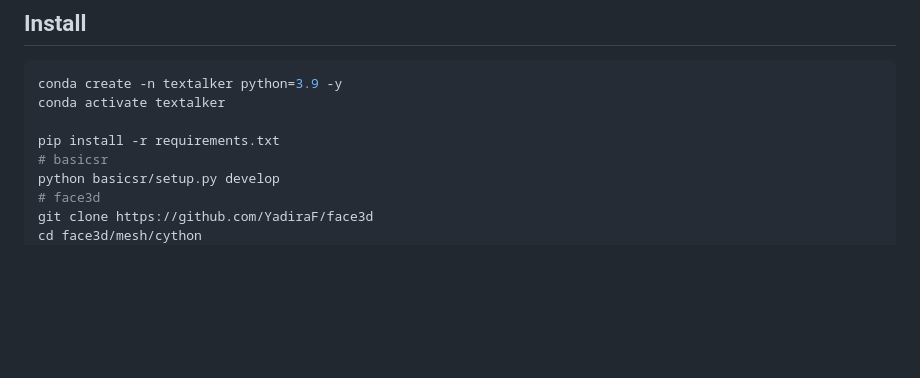
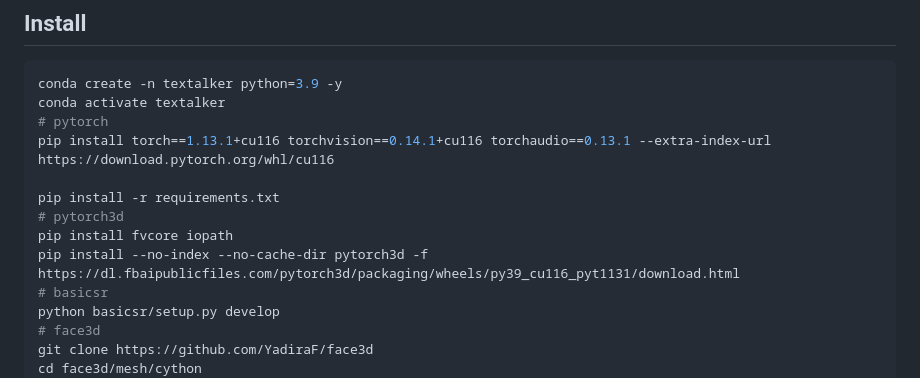
Before and after one commit to XuanchenLi/TexTalk, a Markdown page: README.md, the part around the change. GitHub-like rendering; blank space fills up the shorter version.

````diff
--- a/README.md
+++ b/README.md
@@ -29,8 +29,13 @@ Google Drive: [Download](https://drive.google.com/drive/folders/1UDc3y4_9ywj6EHP
 ```bash
 conda create -n textalker python=3.9 -y
 conda activate textalker
+# pytorch
+pip install torch==1.13.1+cu116 torchvision==0.14.1+cu116 torchaudio==0.13.1 --extra-index-url https://download.pytorch.org/whl/cu116
 
 pip install -r requirements.txt
+# pytorch3d
+pip install fvcore iopath
+pip install --no-index --no-cache-dir pytorch3d -f https://dl.fbaipublicfiles.com/pytorch3d/packaging/wheels/py39_cu116_pyt1131/download.html
 # basicsr
 python basicsr/setup.py develop
 # face3d
````
